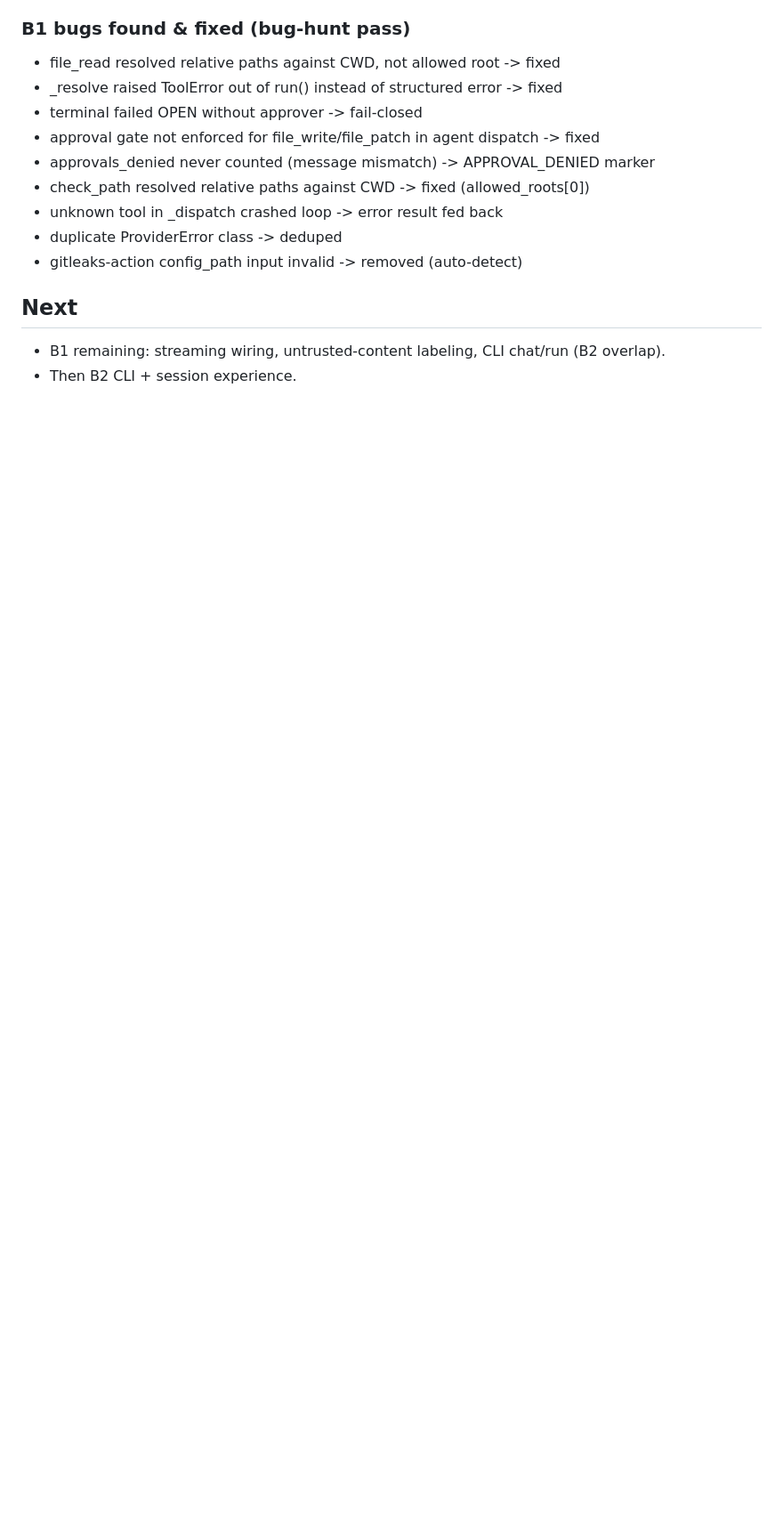
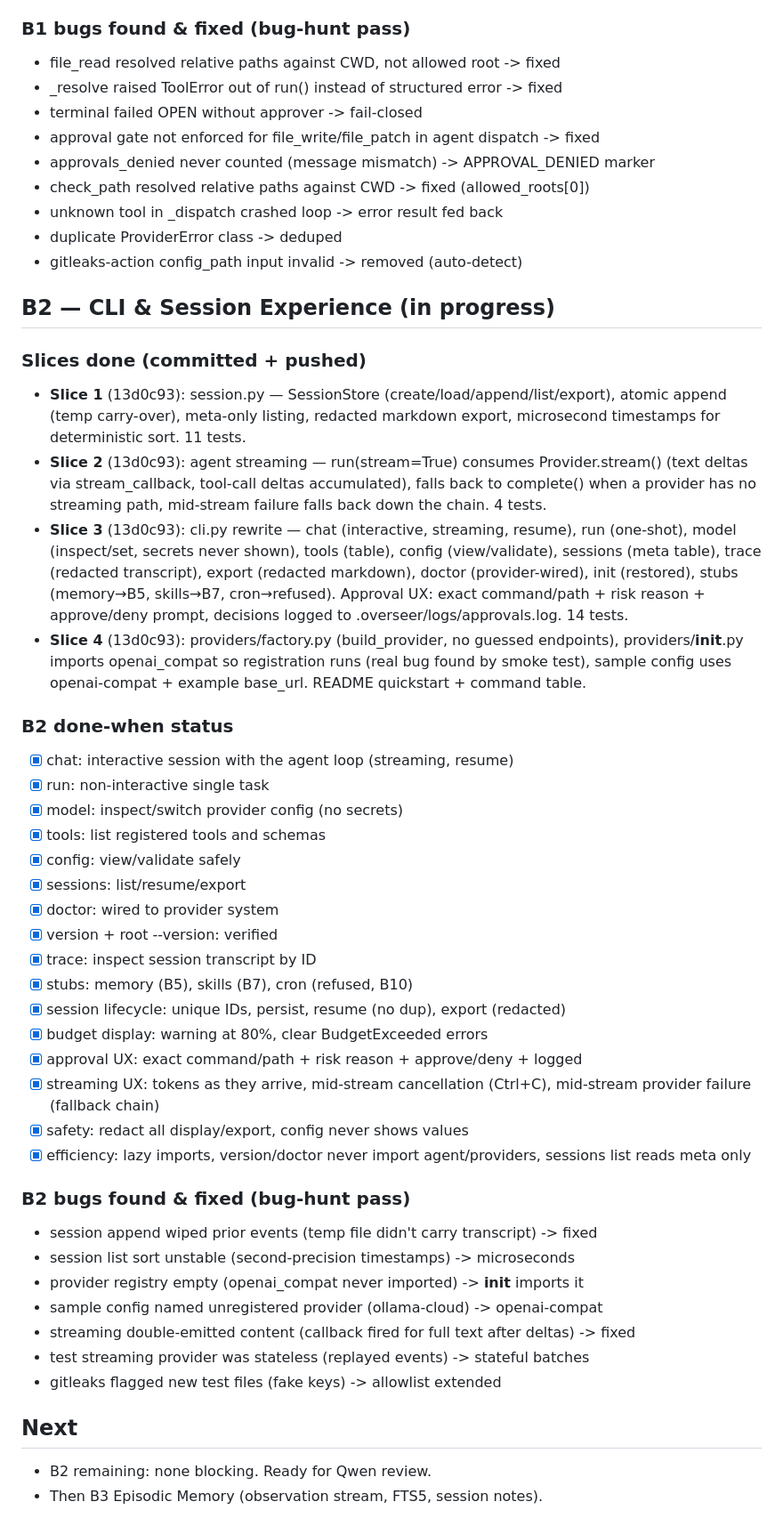
Before and after one commit to sirrayi/overseer, a Markdown page: IMPLEMENTATION_STATUS.md, the part around one of its changes. Shown at 89% size. GitHub-like rendering; blank space fills up the shorter version.

Commit message:
B2: self-audit — status doc, 155 tests, CI green

```diff
--- a/IMPLEMENTATION_STATUS.md
+++ b/IMPLEMENTATION_STATUS.md
@@ -131,6 +132,57 @@
 - duplicate ProviderError class -> deduped
 - gitleaks-action config_path input invalid -> removed (auto-detect)
 
+## B2 — CLI & Session Experience (in progress)
+
+### Slices done (committed + pushed)
+- **Slice 1** (13d0c93): session.py — SessionStore (create/load/append/list/export),
+  atomic append (temp carry-over), meta-only listing, redacted markdown export,
+  microsecond timestamps for deterministic sort. 11 tests.
+- **Slice 2** (13d0c93): agent streaming — run(stream=True) consumes Provider.stream()
+  (text deltas via stream_callback, tool-call deltas accumulated), falls back to
+  complete() when a provider has no streaming path, mid-stream failure falls back
+  down the chain. 4 tests.
+- **Slice 3** (13d0c93): cli.py rewrite — chat (interactive, streaming, resume),
+  run (one-shot), model (inspect/set, secrets never shown), tools (table),
+  config (view/validate), sessions (meta table), trace (redacted transcript),
+  export (redacted markdown), doctor (provider-wired), init (restored),
+  stubs (memory→B5, skills→B7, cron→refused). Approval UX: exact command/path +
+  risk reason + approve/deny prompt, decisions logged to .overseer/logs/approvals.log.
+  14 tests.
+- **Slice 4** (13d0c93): providers/factory.py (build_provider, no guessed endpoints),
+  providers/__init__.py imports openai_compat so registration runs (real bug found
+  by smoke test), sample config uses openai-compat + example base_url. README
+  quickstart + command table.
+
+### B2 done-when status
+- [x] chat: interactive session with the agent loop (streaming, resume)
+- [x] run: non-interactive single task
+- [x] model: inspect/switch provider config (no secrets)
+- [x] tools: list registered tools and schemas
+- [x] config: view/validate safely
+- [x] sessions: list/resume/export
+- [x] doctor: wired to provider system
+- [x] version + root --version: verified
+- [x] trace: inspect session transcript by ID
+- [x] stubs: memory (B5), skills (B7), cron (refused, B10)
+- [x] session lifecycle: unique IDs, persist, resume (no dup), export (redacted)
+- [x] budget display: warning at 80%, clear BudgetExceeded errors
+- [x] approval UX: exact command/path + risk reason + approve/deny + logged
+- [x] streaming UX: tokens as they arrive, mid-stream cancellation (Ctrl+C),
+      mid-stream provider failure (fallback chain)
+- [x] safety: redact all display/export, config never shows values
+- [x] efficiency: lazy imports, version/doctor never import agent/providers,
+      sessions list reads meta only
+
+### B2 bugs found & fixed (bug-hunt pass)
+- session append wiped prior events (temp file didn't carry transcript) -> fixed
+- session list sort unstable (second-precision timestamps) -> microseconds
+- provider registry empty (openai_compat never imported) -> __init__ imports it
+- sample config named unregistered provider (ollama-cloud) -> openai-compat
+- streaming double-emitted content (callback fired for full text after deltas) -> fixed
+- test streaming provider was stateless (replayed events) -> stateful batches
+- gitleaks flagged new test files (fake keys) -> allowlist extended
+
 ## Next
-- B1 remaining: streaming wiring, untrusted-content labeling, CLI chat/run (B2 overlap).
-- Then B2 CLI + session experience.
+- B2 remaining: none blocking. Ready for Qwen review.
+- Then B3 Episodic Memory (observation stream, FTS5, session notes).
```
Also changed, not shown: other parts of IMPLEMENTATION_STATUS.md (+2 -1 lines).
